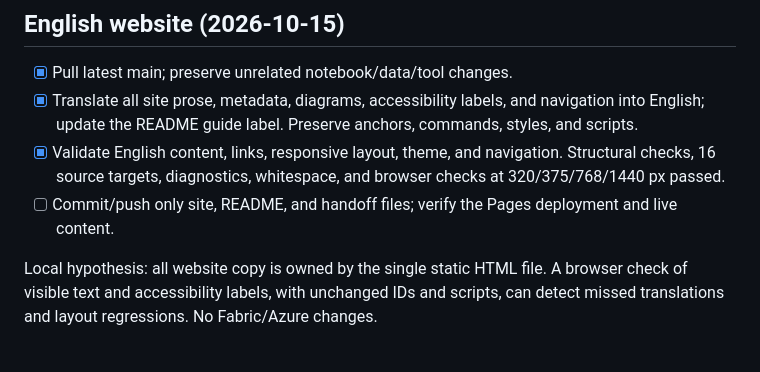
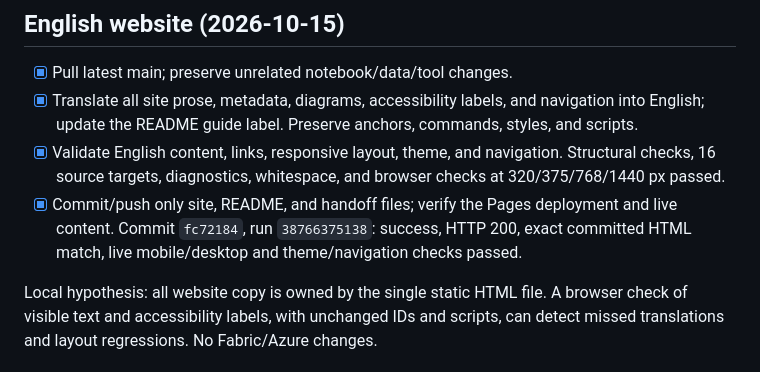
Before and after one commit to faustinopalma/anomaly-detection-fabric-demo, a Markdown page: .copilot/PLAN.md, the part around the change. Drawn GitHub-style.

```diff
--- a/.copilot/PLAN.md
+++ b/.copilot/PLAN.md
@@ -7,7 +7,7 @@ Last updated: 2026-10-15 (English website translation).
 - [x] Pull latest main; preserve unrelated notebook/data/tool changes.
 - [x] Translate all site prose, metadata, diagrams, accessibility labels, and navigation into English; update the README guide label. Preserve anchors, commands, styles, and scripts.
 - [x] Validate English content, links, responsive layout, theme, and navigation. Structural checks, 16 source targets, diagnostics, whitespace, and browser checks at 320/375/768/1440 px passed.
-- [ ] Commit/push only site, README, and handoff files; verify the Pages deployment and live content.
+- [x] Commit/push only site, README, and handoff files; verify the Pages deployment and live content. Commit `fc72184`, run `38766375138`: success, HTTP 200, exact committed HTML match, live mobile/desktop and theme/navigation checks passed.
 
 Local hypothesis: all website copy is owned by the single static HTML file. A browser check of visible text and accessibility labels, with unchanged IDs and scripts, can detect missed translations and layout regressions. No Fabric/Azure changes.
 
```
Also changed, not shown: .copilot/STATE.md (+2 -2 lines).
